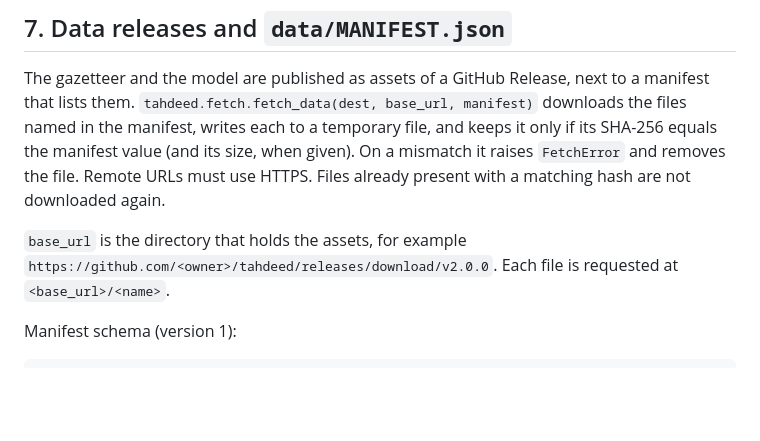
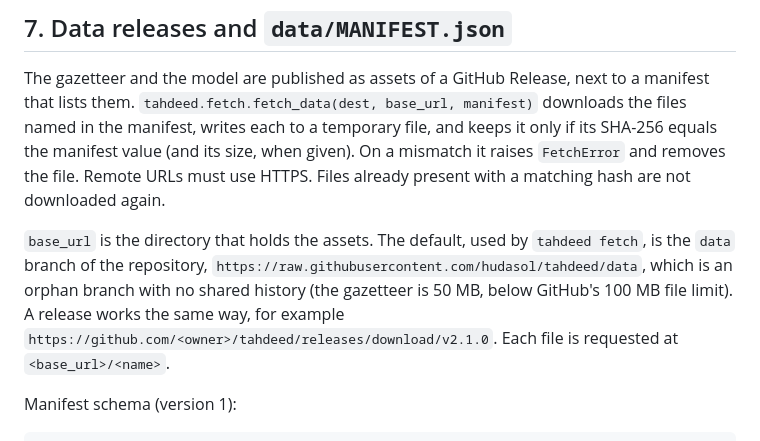
Before and after one commit to hudasol/tahdeed, a Markdown page: docs/DEPLOYMENT.md, the part around the change. Drawn GitHub-style; blank space fills up the shorter version.

```diff
--- a/docs/DEPLOYMENT.md
+++ b/docs/DEPLOYMENT.md
@@ -433,9 +433,11 @@ manifest, writes each to a temporary file, and keeps it only if its SHA-256 equa
 value (and its size, when given). On a mismatch it raises `FetchError` and removes the file.
 Remote URLs must use HTTPS. Files already present with a matching hash are not downloaded again.
 
-`base_url` is the directory that holds the assets, for example
-`https://github.com/<owner>/tahdeed/releases/download/v2.0.0`. Each file is requested at
-`<base_url>/<name>`.
+`base_url` is the directory that holds the assets. The default, used by `tahdeed fetch`, is the
+`data` branch of the repository, `https://raw.githubusercontent.com/hudasol/tahdeed/data`, which is an
+orphan branch with no shared history (the gazetteer is 50 MB, below GitHub's 100 MB file limit). A
+release works the same way, for example `https://github.com/<owner>/tahdeed/releases/download/v2.1.0`.
+Each file is requested at `<base_url>/<name>`.
 
 Manifest schema (version 1):
 
```
Also changed, not shown: README.md (+10 -2 lines).
